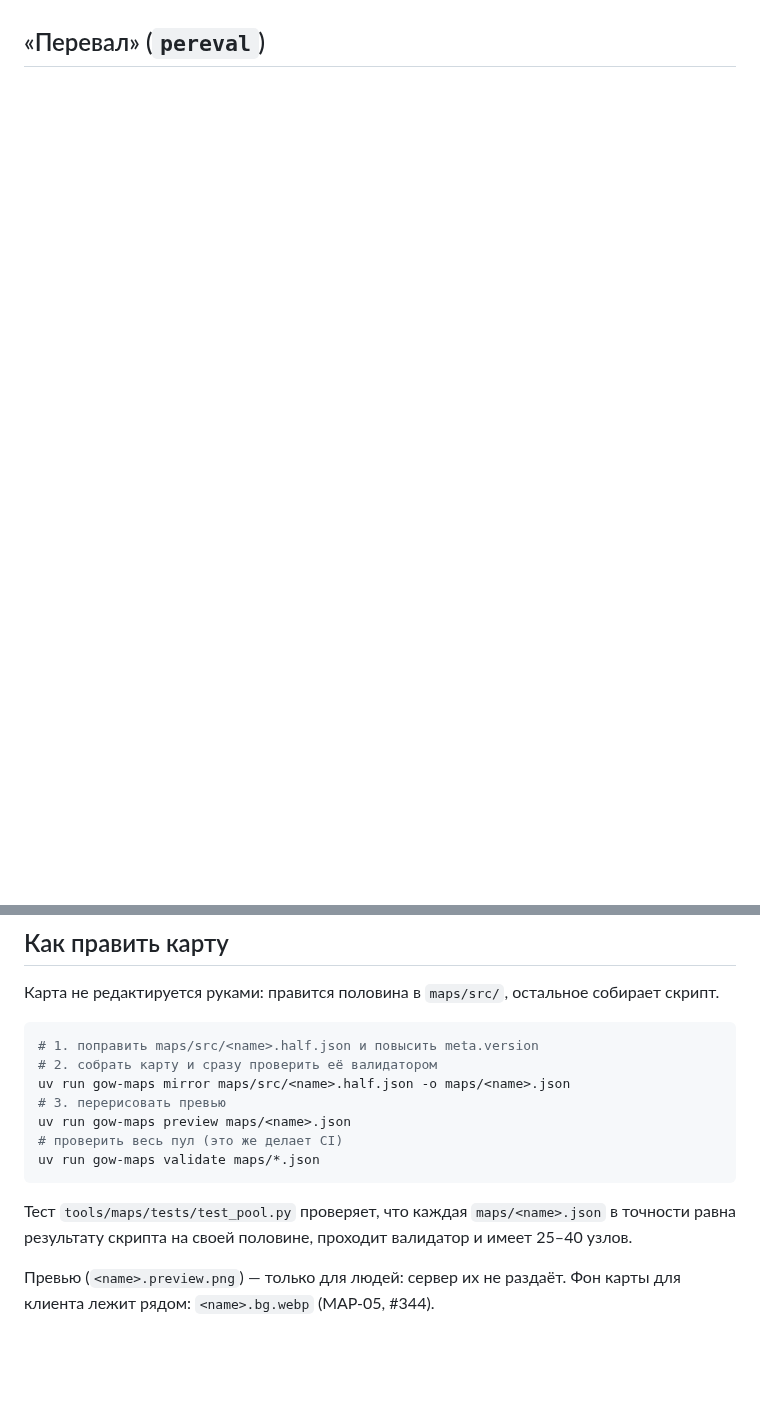
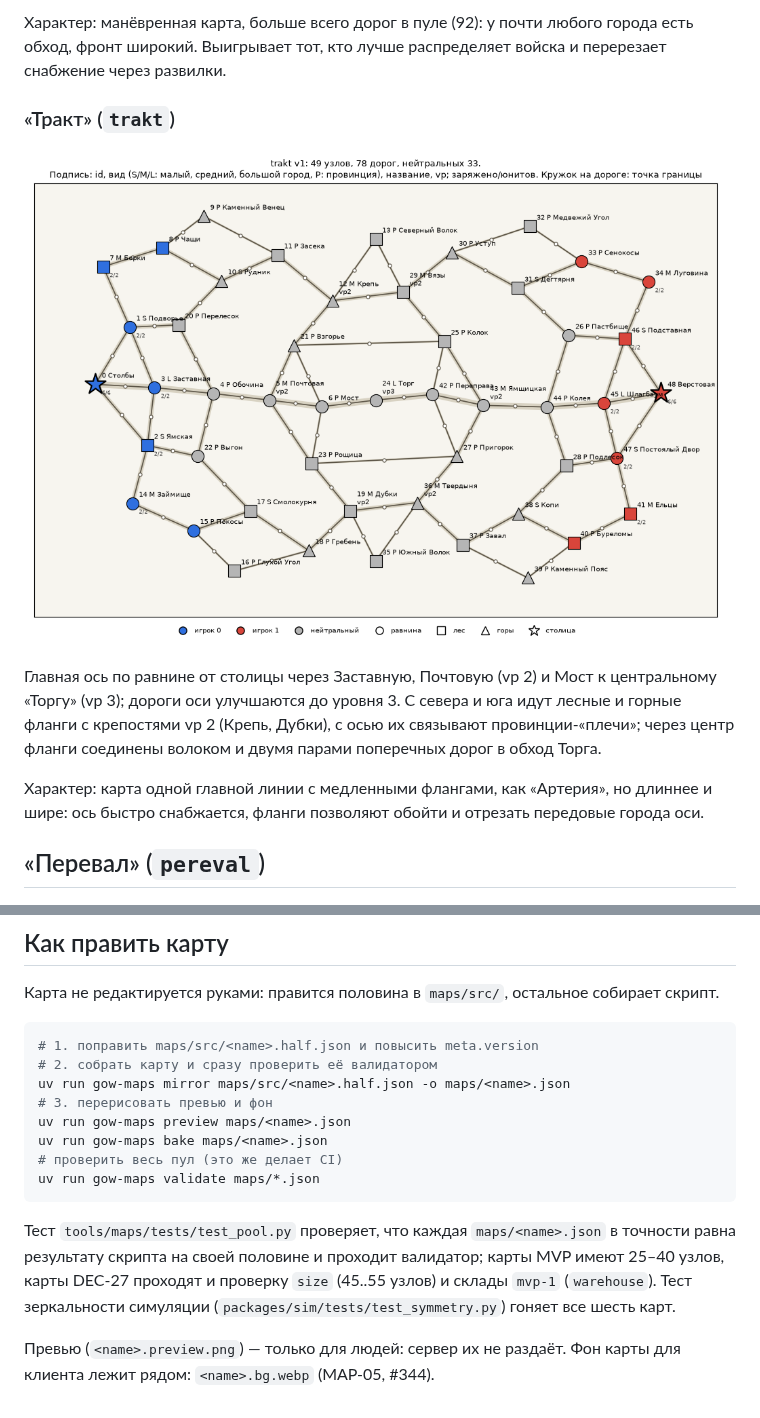
Before and after one commit to DastinovDS/Skill-Based-Front, a Markdown page: maps/README.md, 2 parts joined by grey strips. Rendered like a GitHub page; pictures changed too: maps/trakt.preview.png (added); blank space fills up the shorter version.

````diff
--- a/maps/README.md
+++ b/maps/README.md
@@ -38,3 +79,18 @@ T2 «Прореживание» (`ui-style.md`, 26.3), WebP не больше 0,
+Характер: манёвренная карта, больше всего дорог в пуле (92): у почти любого города есть обход,
+фронт широкий. Выигрывает тот, кто лучше распределяет войска и перерезает снабжение через
+развилки.
+
+### «Тракт» (`trakt`)
+
+![Тракт](trakt.preview.png)
+
+Главная ось по равнине от столицы через Заставную, Почтовую (vp 2) и Мост к центральному «Торгу»
+(vp 3); дороги оси улучшаются до уровня 3. С севера и юга идут лесные и горные фланги с крепостями
+vp 2 (Крепь, Дубки), с осью их связывают провинции-«плечи»; через центр фланги соединены волоком и
+двумя парами поперечных дорог в обход Торга.
+
+Характер: карта одной главной линии с медленными флангами, как «Артерия», но длиннее и шире: ось
+быстро снабжается, фланги позволяют обойти и отрезать передовые города оси.
 
 ## «Перевал» (`pereval`)
 
@@ -84,14 +140,17 @@ T2 «Прореживание» (`ui-style.md`, 26.3), WebP не больше 0,
 # 1. поправить maps/src/<name>.half.json и повысить meta.version
 # 2. собрать карту и сразу проверить её валидатором
 uv run gow-maps mirror maps/src/<name>.half.json -o maps/<name>.json
-# 3. перерисовать превью
+# 3. перерисовать превью и фон
 uv run gow-maps preview maps/<name>.json
+uv run gow-maps bake maps/<name>.json
 # проверить весь пул (это же делает CI)
 uv run gow-maps validate maps/*.json
 ```
 
 Тест `tools/maps/tests/test_pool.py` проверяет, что каждая `maps/<name>.json` в точности равна
-результату скрипта на своей половине, проходит валидатор и имеет 25–40 узлов.
+результату скрипта на своей половине и проходит валидатор; карты MVP имеют 25–40 узлов, карты
+DEC-27 проходят и проверку `size` (45..55 узлов) и склады `mvp-1` (`warehouse`). Тест зеркальности
+симуляции (`packages/sim/tests/test_symmetry.py`) гоняет все шесть карт.
 
 Превью (`<name>.preview.png`) — только для людей: сервер их не раздаёт. Фон карты для клиента
 лежит рядом: `<name>.bg.webp` (MAP-05, #344).
````
Also changed, not shown: other parts of maps/README.md (+51 -10 lines), maps/hrebet.preview.png (added), maps/perekrestki.preview.png (added), 13 other files.
